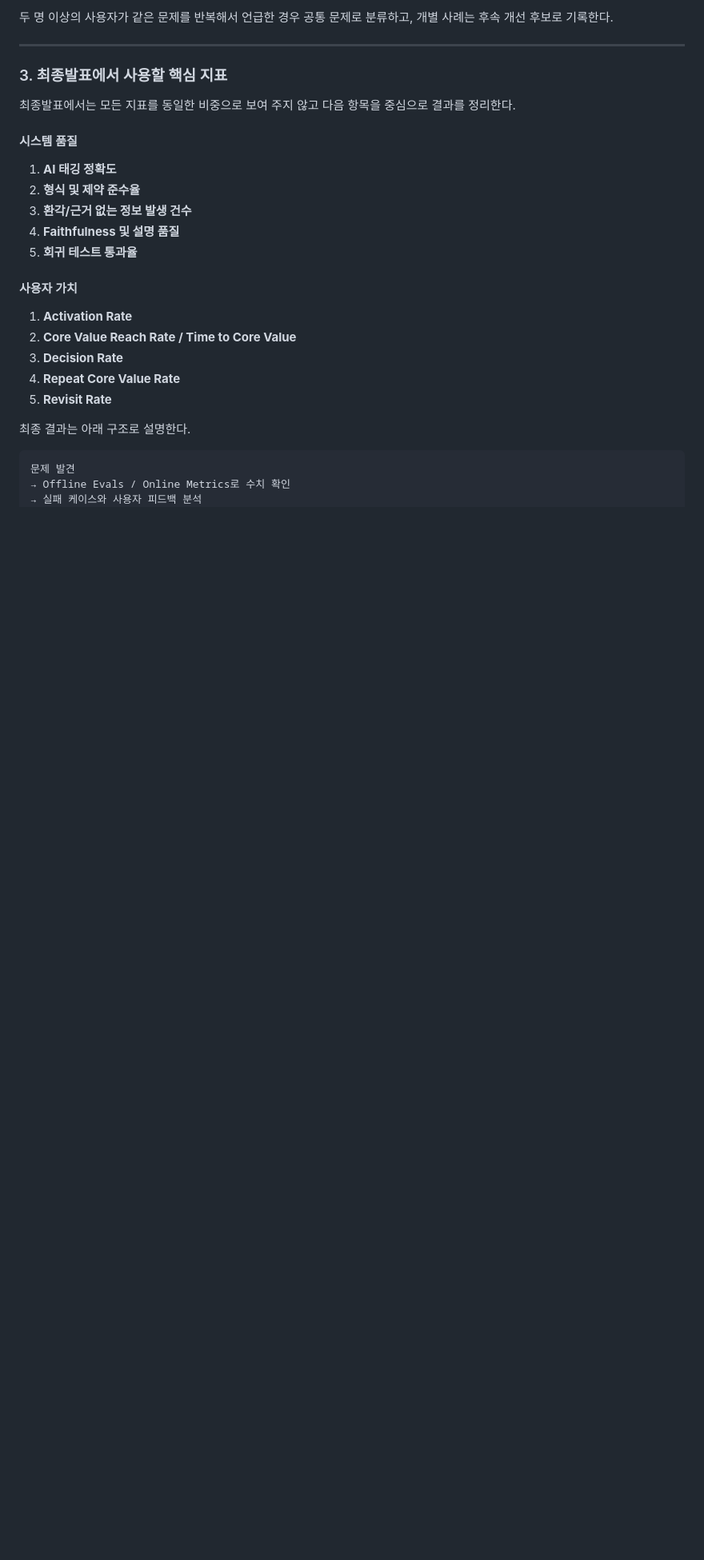
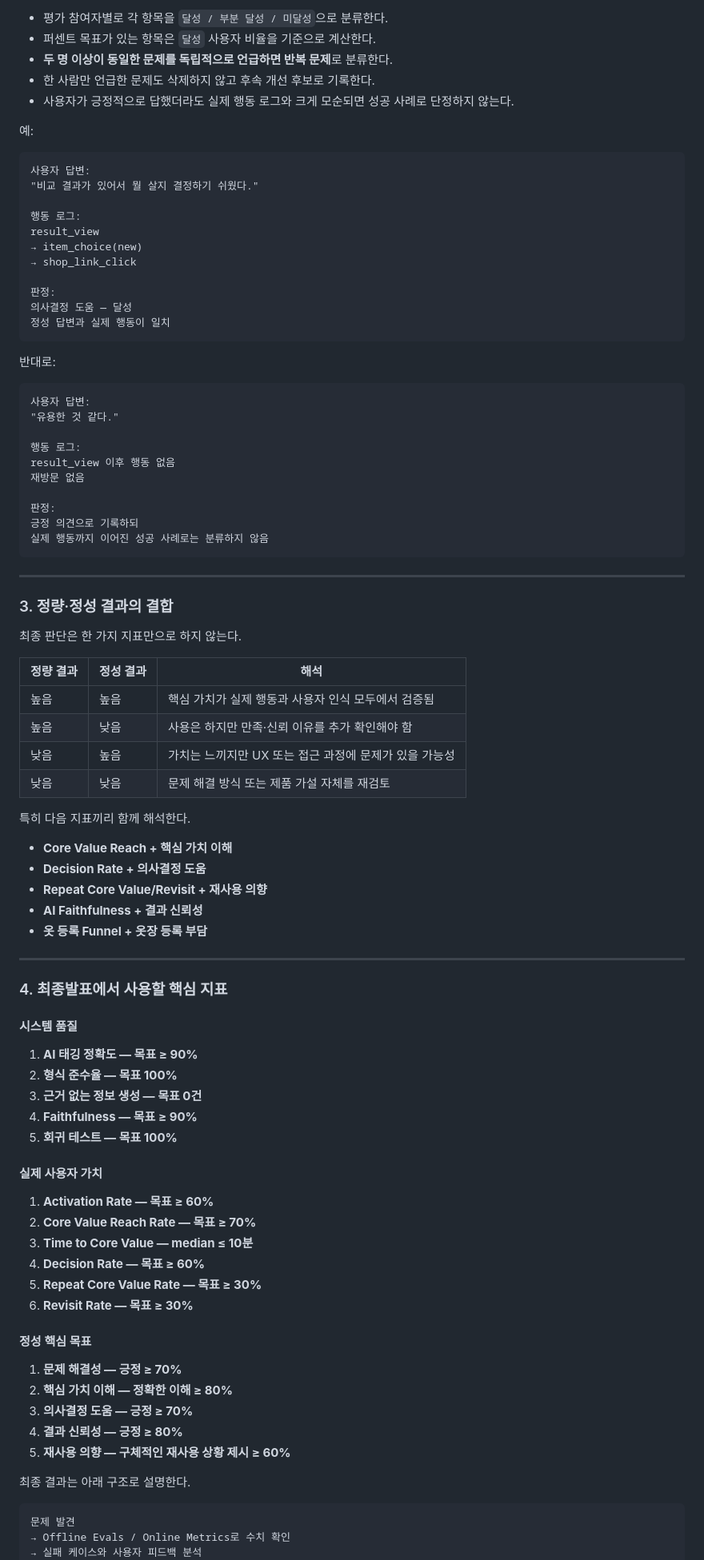
Before and after one commit to jeong35/FULL-JOIN, a Markdown page: README.md, the part around one of its changes. Shown at 80% size. Rendered like a GitHub page; blank space fills up the shorter version.

Commit message:
Update 중간발표2용 readme

````diff
--- a/README.md
+++ b/README.md
@@ -281,27 +292,90 @@ Core Value Reach Rate 72%
 
-두 명 이상의 사용자가 같은 문제를 반복해서 언급한 경우 공통 문제로 분류하고, 개별 사례는 후속 개선 후보로 기록한다.
+- 평가 참여자별로 각 항목을 `달성 / 부분 달성 / 미달성`으로 분류한다.
+- 퍼센트 목표가 있는 항목은 `달성` 사용자 비율을 기준으로 계산한다.
+- **두 명 이상이 동일한 문제를 독립적으로 언급하면 반복 문제**로 분류한다.
+- 한 사람만 언급한 문제도 삭제하지 않고 후속 개선 후보로 기록한다.
+- 사용자가 긍정적으로 답했더라도 실제 행동 로그와 크게 모순되면 성공 사례로 단정하지 않는다.
+
+예:
+
+```text
+사용자 답변:
+"비교 결과가 있어서 뭘 살지 결정하기 쉬웠다."
+
+행동 로그:
+result_view
+→ item_choice(new)
+→ shop_link_click
+
+판정:
+의사결정 도움 — 달성
+정성 답변과 실제 행동이 일치
+```
+
+반대로:
+
+```text
+사용자 답변:
+"유용한 것 같다."
+
+행동 로그:
+result_view 이후 행동 없음
+재방문 없음
+
+판정:
+긍정 의견으로 기록하되
+실제 행동까지 이어진 성공 사례로는 분류하지 않음
+```
 
 ---
 
-### 3. 최종발표에서 사용할 핵심 지표
+### 3. 정량·정성 결과의 결합
 
-최종발표에서는 모든 지표를 동일한 비중으로 보여 주지 않고 다음 항목을 중심으로 결과를 정리한다.
+최종 판단은 한 가지 지표만으로 하지 않는다.
+
+| 정량 결과 | 정성 결과 | 해석 |
+|---|---|---|
+| 높음 | 높음 | 핵심 가치가 실제 행동과 사용자 인식 모두에서 검증됨 |
+| 높음 | 낮음 | 사용은 하지만 만족·신뢰 이유를 추가 확인해야 함 |
+| 낮음 | 높음 | 가치는 느끼지만 UX 또는 접근 과정에 문제가 있을 가능성 |
+| 낮음 | 낮음 | 문제 해결 방식 또는 제품 가설 자체를 재검토 |
+
+특히 다음 지표끼리 함께 해석한다.
+
+- **Core Value Reach + 핵심 가치 이해**
+- **Decision Rate + 의사결정 도움**
+- **Repeat Core Value/Revisit + 재사용 의향**
+- **AI Faithfulness + 결과 신뢰성**
+- **옷 등록 Funnel + 옷장 등록 부담**
+
+---
+
+### 4. 최종발표에서 사용할 핵심 지표
 
 #### 시스템 품질
 
-1. **AI 태깅 정확도**
-2. **형식 및 제약 준수율**
-3. **환각/근거 없는 정보 발생 건수**
-4. **Faithfulness 및 설명 품질**
-5. **회귀 테스트 통과율**
+1. **AI 태깅 정확도 — 목표 ≥ 90%**
+2. **형식 준수율 — 목표 100%**
+3. **근거 없는 정보 생성 — 목표 0건**
+4. **Faithfulness — 목표 ≥ 90%**
+5. **회귀 테스트 — 목표 100%**
 
-#### 사용자 가치
+#### 실제 사용자 가치
 
-1. **Activation Rate**
-2. **Core Value Reach Rate / Time to Core Value**
-3. **Decision Rate**
-4. **Repeat Core Value Rate**
-5. **Revisit Rate**
+1. **Activation Rate — 목표 ≥ 60%**
+2. **Core Value Reach Rate — 목표 ≥ 70%**
+3. **Time to Core Value — median ≤ 10분**
+4. **Decision Rate — 목표 ≥ 60%**
+5. **Repeat Core Value Rate — 목표 ≥ 30%**
+6. **Revisit Rate — 목표 ≥ 30%**
+
+#### 정성 핵심 목표
+
+1. **문제 해결성 — 긍정 ≥ 70%**
+2. **핵심 가치 이해 — 정확한 이해 ≥ 80%**
+3. **의사결정 도움 — 긍정 ≥ 70%**
+4. **결과 신뢰성 — 긍정 ≥ 80%**
+5. **재사용 의향 — 구체적인 재사용 상황 제시 ≥ 60%**
 
 최종 결과는 아래 구조로 설명한다.
 
````
Also changed, not shown: other parts of README.md (+42 -31 lines).
